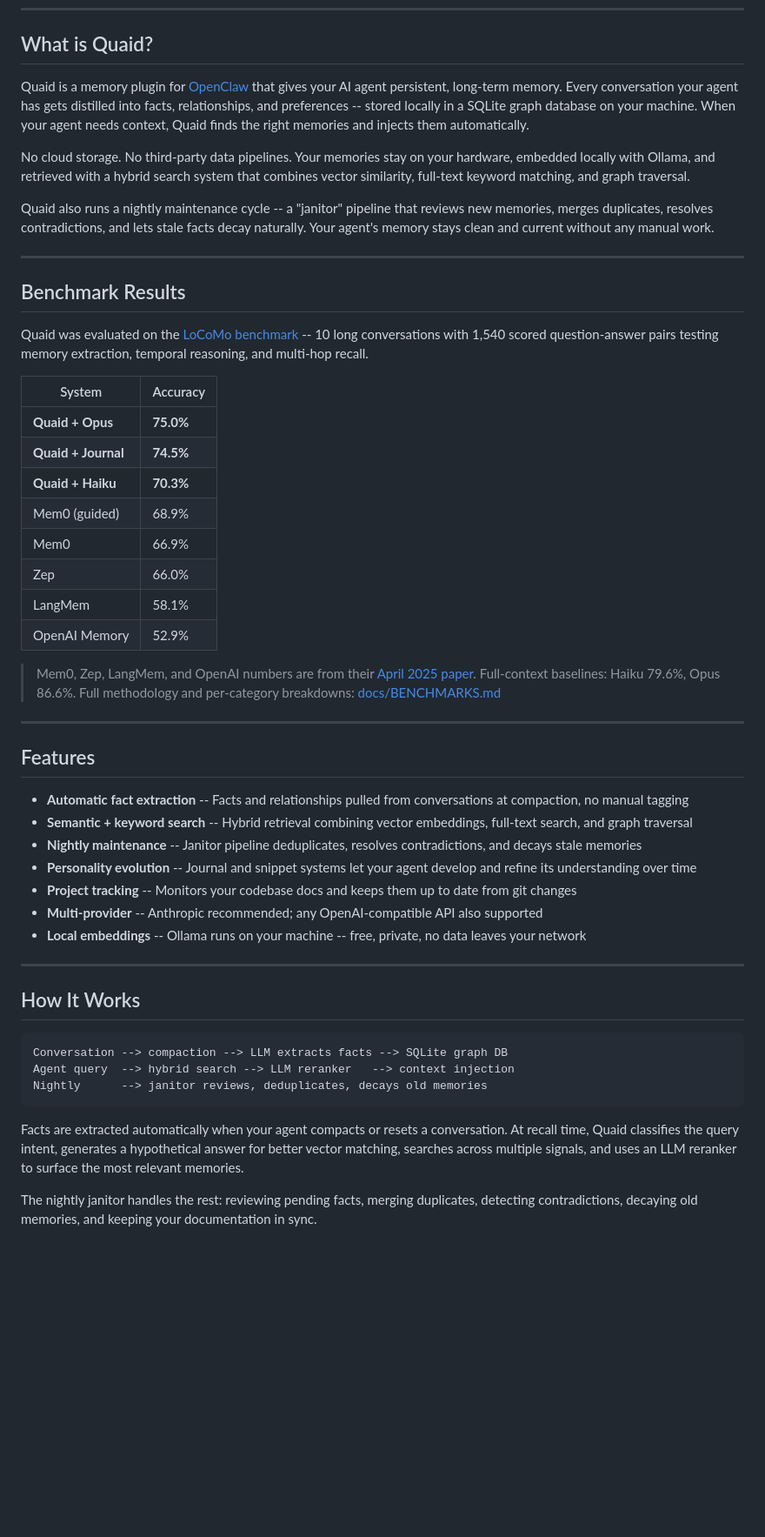
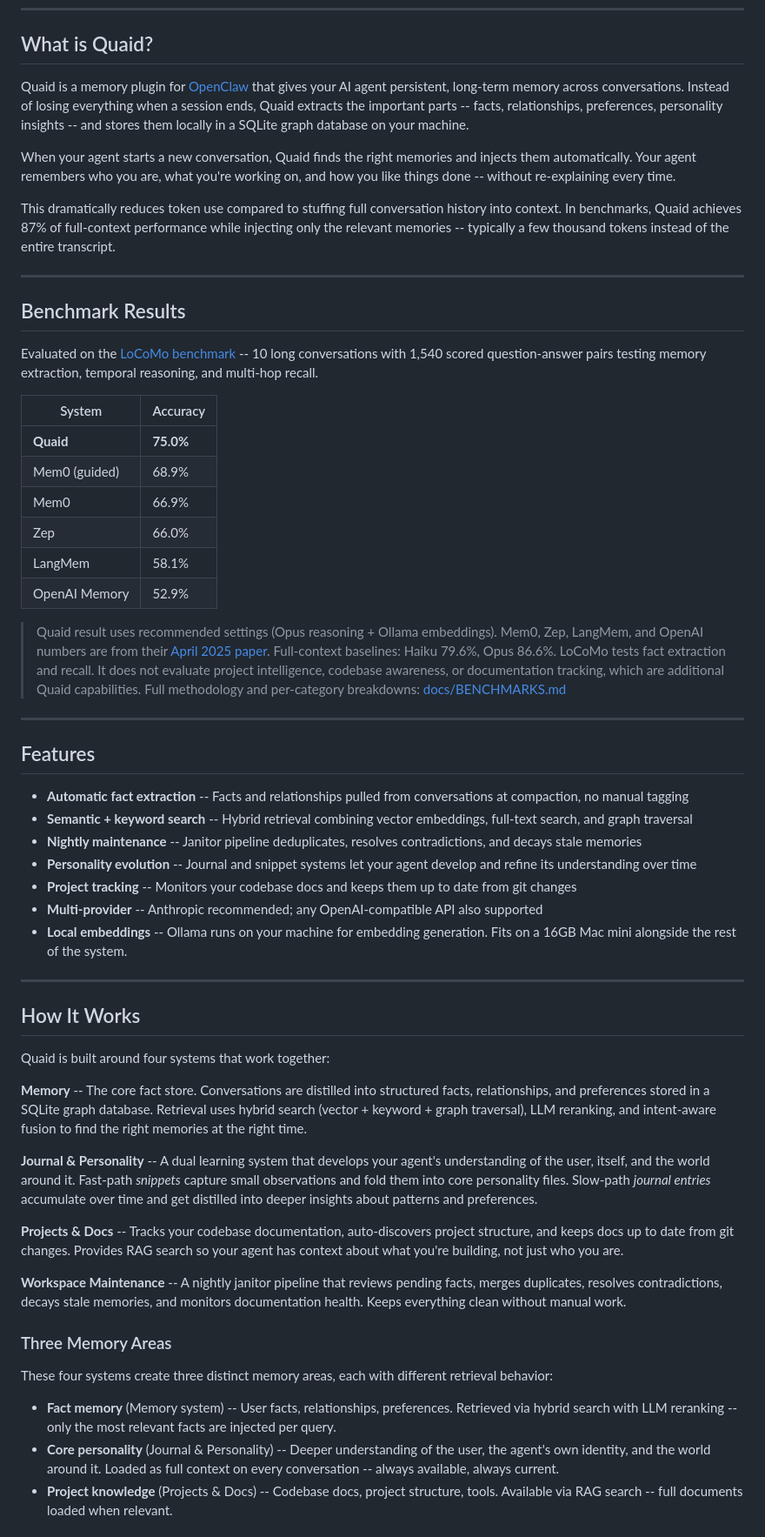
Before and after one commit to Steadman-Labs/quaid, a Markdown page: README.md, the part around one of its changes. Shown at 87% size. GitHub-like rendering; blank space fills up the shorter version.

````diff
--- a/README.md
+++ b/README.md
@@ -31,31 +31,31 @@ node setup-quaid.mjs
 
 ## What is Quaid?
 
-Quaid is a memory plugin for [OpenClaw](https://github.com/openclaw/openclaw) that gives your AI agent persistent, long-term memory. Every conversation your agent has gets distilled into facts, relationships, and preferences -- stored locally in a SQLite graph database on your machine. When your agent needs context, Quaid finds the right memories and injects them automatically.
+Quaid is a memory plugin for [OpenClaw](https://github.com/openclaw/openclaw) that gives your AI agent persistent, long-term memory across conversations. Instead of losing everything when a session ends, Quaid extracts the important parts -- facts, relationships, preferences, personality insights -- and stores them locally in a SQLite graph database on your machine.
 
-No cloud storage. No third-party data pipelines. Your memories stay on your hardware, embedded locally with Ollama, and retrieved with a hybrid search system that combines vector similarity, full-text keyword matching, and graph traversal.
+When your agent starts a new conversation, Quaid finds the right memories and injects them automatically. Your agent remembers who you are, what you're working on, and how you like things done -- without re-explaining every time.
 
-Quaid also runs a nightly maintenance cycle -- a "janitor" pipeline that reviews new memories, merges duplicates, resolves contradictions, and lets stale facts decay naturally. Your agent's memory stays clean and current without any manual work.
+This dramatically reduces token use compared to stuffing full conversation history into context. In benchmarks, Quaid achieves 87% of full-context performance while injecting only the relevant memories -- typically a few thousand tokens instead of the entire transcript.
 
 ---
 
 ## Benchmark Results
 
-Quaid was evaluated on the [LoCoMo benchmark](https://github.com/snap-research/locomo) -- 10 long conversations with 1,540 scored question-answer pairs testing memory extraction, temporal reasoning, and multi-hop recall.
+Evaluated on the [LoCoMo benchmark](https://github.com/snap-research/locomo) -- 10 long conversations with 1,540 scored question-answer pairs testing memory extraction, temporal reasoning, and multi-hop recall.
 
 | System | Accuracy |
 |--------|----------|
-| **Quaid + Opus** | **75.0%** |
-| **Quaid + Journal** | **74.5%** |
-| **Quaid + Haiku** | **70.3%** |
+| **Quaid** | **75.0%** |
 | Mem0 (guided) | 68.9% |
 | Mem0 | 66.9% |
 | Zep | 66.0% |
 | LangMem | 58.1% |
 | OpenAI Memory | 52.9% |
 
+> Quaid result uses recommended settings (Opus reasoning + Ollama embeddings).
 > Mem0, Zep, LangMem, and OpenAI numbers are from their [April 2025 paper](https://arxiv.org/abs/2504.01094).
 > Full-context baselines: Haiku 79.6%, Opus 86.6%.
+> LoCoMo tests fact extraction and recall. It does not evaluate project intelligence, codebase awareness, or documentation tracking, which are additional Quaid capabilities.
 > Full methodology and per-category breakdowns: [docs/BENCHMARKS.md](docs/BENCHMARKS.md)
 
 ---
@@ -68,18 +68,27 @@ Quaid was evaluated on the [LoCoMo benchmark](https://github.com/snap-research/l
 - **Personality evolution** -- Journal and snippet systems let your agent develop and refine its understanding over time
 - **Project tracking** -- Monitors your codebase docs and keeps them up to date from git changes
 - **Multi-provider** -- Anthropic recommended; any OpenAI-compatible API also supported
-- **Local embeddings** -- Ollama runs on your machine -- free, private, no data leaves your network
+- **Local embeddings** -- Ollama runs on your machine for embedding generation. Fits on a 16GB Mac mini alongside the rest of the system.
 
 ---
 
 ## How It Works
 
-```
-Conversation --> compaction --> LLM extracts facts --> SQLite graph DB
-Agent query  --> hybrid search --> LLM reranker   --> context injection
-Nightly      --> janitor reviews, deduplicates, decays old memories
-```
+Quaid is built around four systems that work together:
 
-Facts are extracted automatically when your agent compacts or resets a conversation. At recall time, Quaid classifies the query intent, generates a hypothetical answer for better vector matching, searches across multiple signals, and uses an LLM reranker to surface the most relevant memories.
+**Memory** -- The core fact store. Conversations are distilled into structured facts, relationships, and preferences stored in a SQLite graph database. Retrieval uses hybrid search (vector + keyword + graph traversal), LLM reranking, and intent-aware fusion to find the right memories at the right time.
 
-The nightly janitor handles the rest: reviewing pending facts, merging duplicates, detecting contradictions, decaying old memories, and keeping your documentation in sync.
+**Journal & Personality** -- A dual learning system that develops your agent's understanding of the user, itself, and the world around it. Fast-path *snippets* capture small observations and fold them into core personality files. Slow-path *journal entries* accumulate over time and get distilled into deeper insights about patterns and preferences.
+
+**Projects & Docs** -- Tracks your codebase documentation, auto-discovers project structure, and keeps docs up to date from git changes. Provides RAG search so your agent has context about what you're building, not just who you are.
+
+**Workspace Maintenance** -- A nightly janitor pipeline that reviews pending facts, merges duplicates, resolves contradictions, decays stale memories, and monitors documentation health. Keeps everything clean without manual work.
+
+### Three Memory Areas
+
+These four systems create three distinct memory areas, each with different retrieval behavior:
+
+- **Fact memory** (Memory system) -- User facts, relationships, preferences. Retrieved via hybrid search with LLM reranking -- only the most relevant facts are injected per query.
+- **Core personality** (Journal & Personality) -- Deeper understanding of the user, the agent's own identity, and the world around it. Loaded as full context on every conversation -- always available, always current.
+- **Project knowledge** (Projects & Docs) -- Codebase docs, project structure, tools. Available via RAG search -- full documents loaded when relevant.
+
````
Also changed, not shown: other parts of README.md (+22 -2 lines), docs/ARCHITECTURE.md (+40 -43 lines), docs/BENCHMARKS.md (+55 -39 lines).
